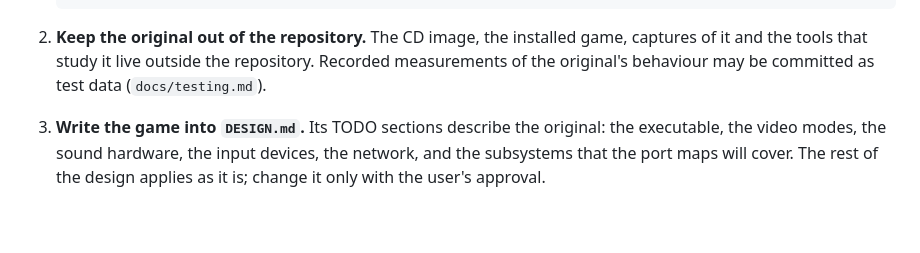
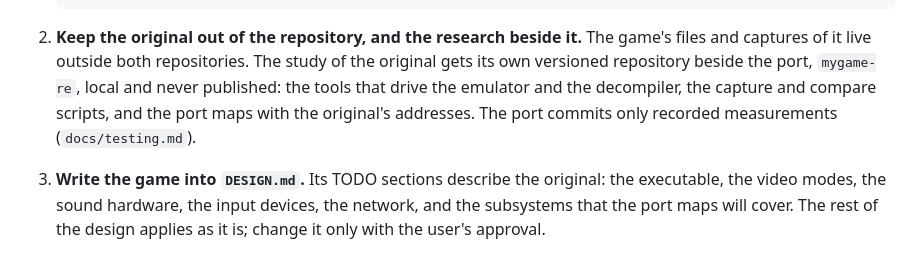
Before and after one commit to jdmichaud/game-port-template, a Markdown page: README.md, the part around the change. Rendered like a GitHub page; blank space fills up the shorter version.

Commit message:
docs: the study of the original gets a versioned -re repository beside the port
Three ports each kept their research in a sibling git repository (tools, emulator hooks,
capture and compare scripts, port maps with addresses). It kept addresses out of the port and made
the tools reviewable. The README said only 'outside the repository'; step 2 now names the
repository and what belongs in it.

Co-Authored-By: Claude Opus 5.5 (1M context) <noreply@anthropic.com>

````diff
--- a/README.md
+++ b/README.md
@@ -39,9 +39,11 @@ The placeholder name of the project is `gameport`.
    git init && git add -A && git commit -m "Start mygame from the game port template"
    ```
 
-2. **Keep the original out of the repository.** The CD image, the installed game, captures of it
-   and the tools that study it live outside the repository. Recorded measurements of the
-   original's behaviour may be committed as test data (`docs/testing.md`).
+2. **Keep the original out of the repository, and the research beside it.** The game's files and
+   captures of it live outside both repositories. The study of the original gets its own versioned
+   repository beside the port, `mygame-re`, local and never published: the tools that drive the
+   emulator and the decompiler, the capture and compare scripts, and the port maps with the
+   original's addresses. The port commits only recorded measurements (`docs/testing.md`).
 3. **Write the game into `DESIGN.md`.** Its TODO sections describe the original: the executable,
    the video modes, the sound hardware, the input devices, the network, and the subsystems that
    the port maps will cover. The rest of the design applies as it is; change it only with the
````
